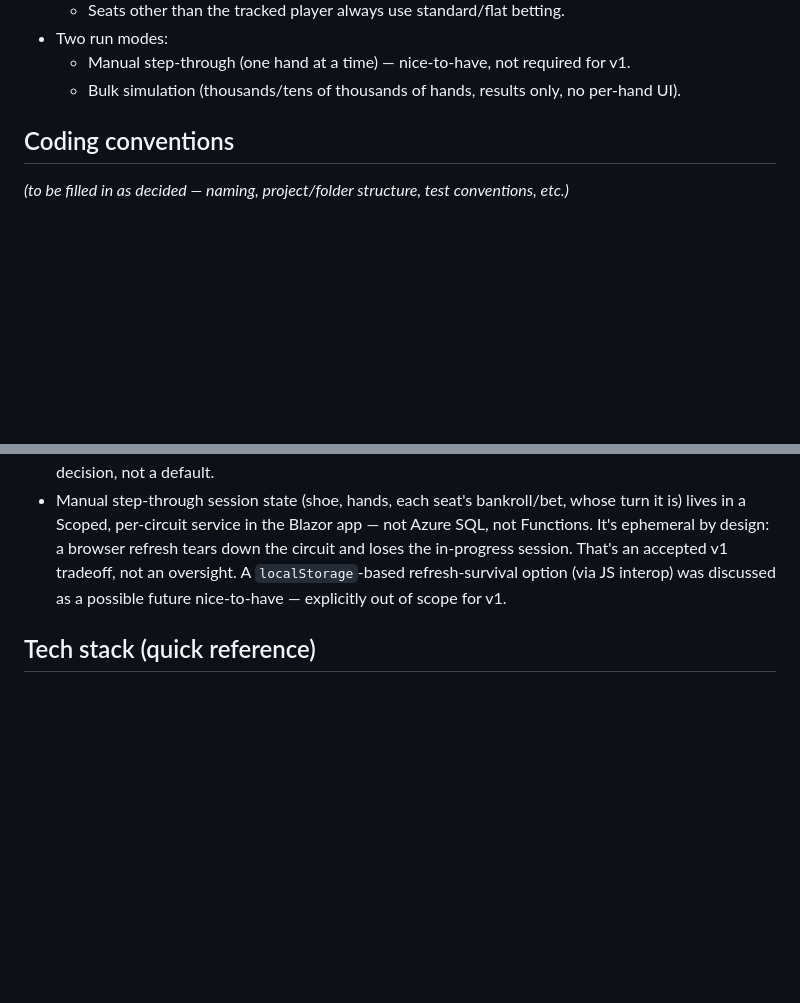
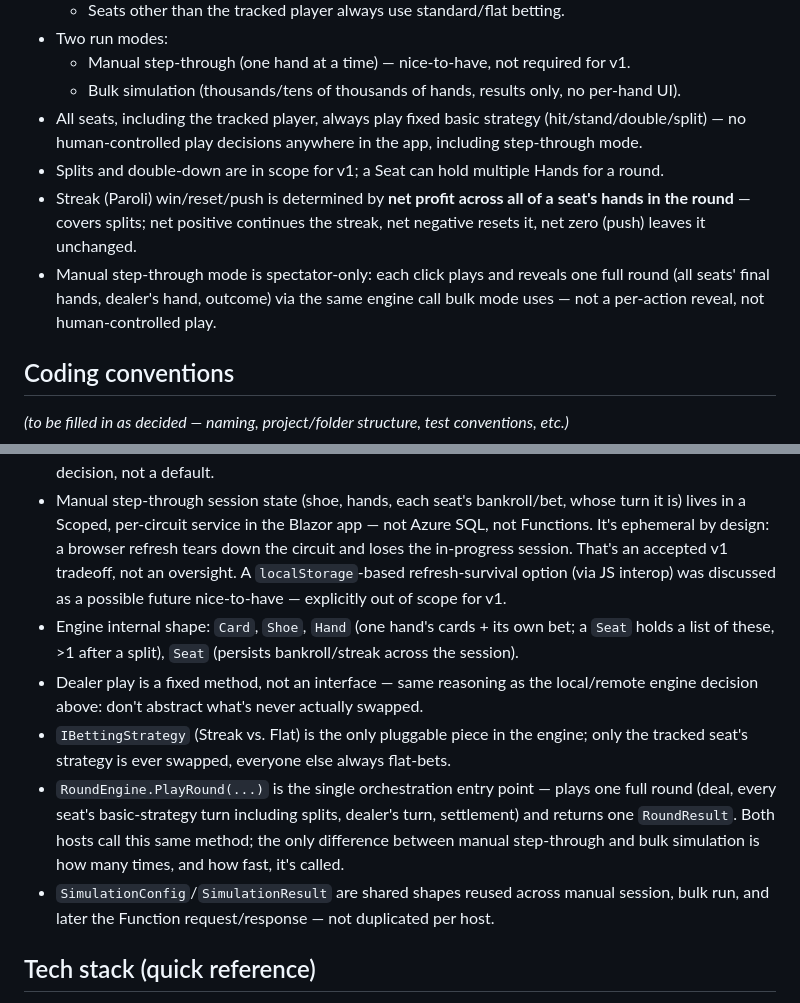
Before and after one commit to boulderkc/blackjack-streak-simulator, a Markdown page: CLAUDE.md, 2 parts joined by grey strips. GitHub-like rendering; blank space fills up the shorter version.

```diff
--- a/CLAUDE.md
+++ b/CLAUDE.md
@@ -19,6 +19,10 @@ Operational rules and domain context for AI-assisted work in this repo. Keep thi
 - Two run modes:
   - Manual step-through (one hand at a time) — nice-to-have, not required for v1.
   - Bulk simulation (thousands/tens of thousands of hands, results only, no per-hand UI).
+- All seats, including the tracked player, always play fixed basic strategy (hit/stand/double/split) — no human-controlled play decisions anywhere in the app, including step-through mode.
+- Splits and double-down are in scope for v1; a Seat can hold multiple Hands for a round.
+- Streak (Paroli) win/reset/push is determined by **net profit across all of a seat's hands in the round** — covers splits; net positive continues the streak, net negative resets it, net zero (push) leaves it unchanged.
+- Manual step-through mode is spectator-only: each click plays and reveals one full round (all seats' final hands, dealer's hand, outcome) via the same engine call bulk mode uses — not a per-action reveal, not human-controlled play.
 
 ## Coding conventions
 
@@ -30,6 +34,11 @@ Operational rules and domain context for AI-assisted work in this repo. Keep thi
 - That engine library is referenced **directly** by both the Blazor app and the Azure Functions app. There is no interface/abstraction swapping between "local" and "remote" execution — the Function is just another host running the same engine code, not a separate implementation of it. Don't introduce a swappable-execution interface for this; it isn't needed.
 - Batch simulation runs on a standard (non-Durable) Azure Function, HTTP-triggered. Durable Functions were deliberately not used for v1 — the workload (thousands of in-memory hands, no external I/O per hand) is fast enough to run synchronously within a single function invocation, and skipping Durable Functions avoids stacking orchestrator/activity concepts and replay-determinism rules on top of learning plain Azure Functions for the first time. See `docs/DECISIONS.md` for the full reasoning; if a future need for fan-out/fan-in or long-running orchestration actually arises, that's a deliberate v2 decision, not a default.
 - Manual step-through session state (shoe, hands, each seat's bankroll/bet, whose turn it is) lives in a Scoped, per-circuit service in the Blazor app — not Azure SQL, not Functions. It's ephemeral by design: a browser refresh tears down the circuit and loses the in-progress session. That's an accepted v1 tradeoff, not an oversight. A `localStorage`-based refresh-survival option (via JS interop) was discussed as a possible future nice-to-have — explicitly out of scope for v1.
+- Engine internal shape: `Card`, `Shoe`, `Hand` (one hand's cards + its own bet; a `Seat` holds a list of these, >1 after a split), `Seat` (persists bankroll/streak across the session).
+- Dealer play is a fixed method, not an interface — same reasoning as the local/remote engine decision above: don't abstract what's never actually swapped.
+- `IBettingStrategy` (Streak vs. Flat) is the only pluggable piece in the engine; only the tracked seat's strategy is ever swapped, everyone else always flat-bets.
+- `RoundEngine.PlayRound(...)` is the single orchestration entry point — plays one full round (deal, every seat's basic-strategy turn including splits, dealer's turn, settlement) and returns one `RoundResult`. Both hosts call this same method; the only difference between manual step-through and bulk simulation is how many times, and how fast, it's called.
+- `SimulationConfig`/`SimulationResult` are shared shapes reused across manual session, bulk run, and later the Function request/response — not duplicated per host.
 
 ## Tech stack (quick reference)
 
```
Also changed, not shown: README.md (+1 -1 lines), docs/DECISIONS.md (+16 -0 lines).
